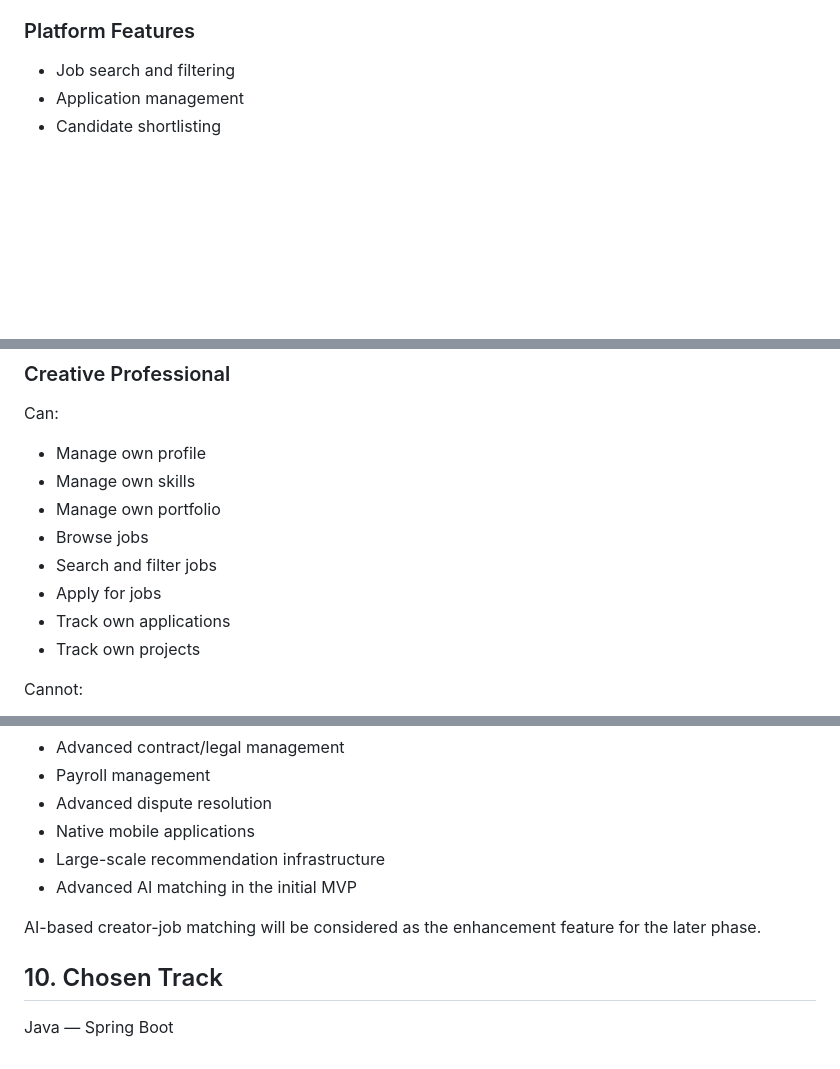
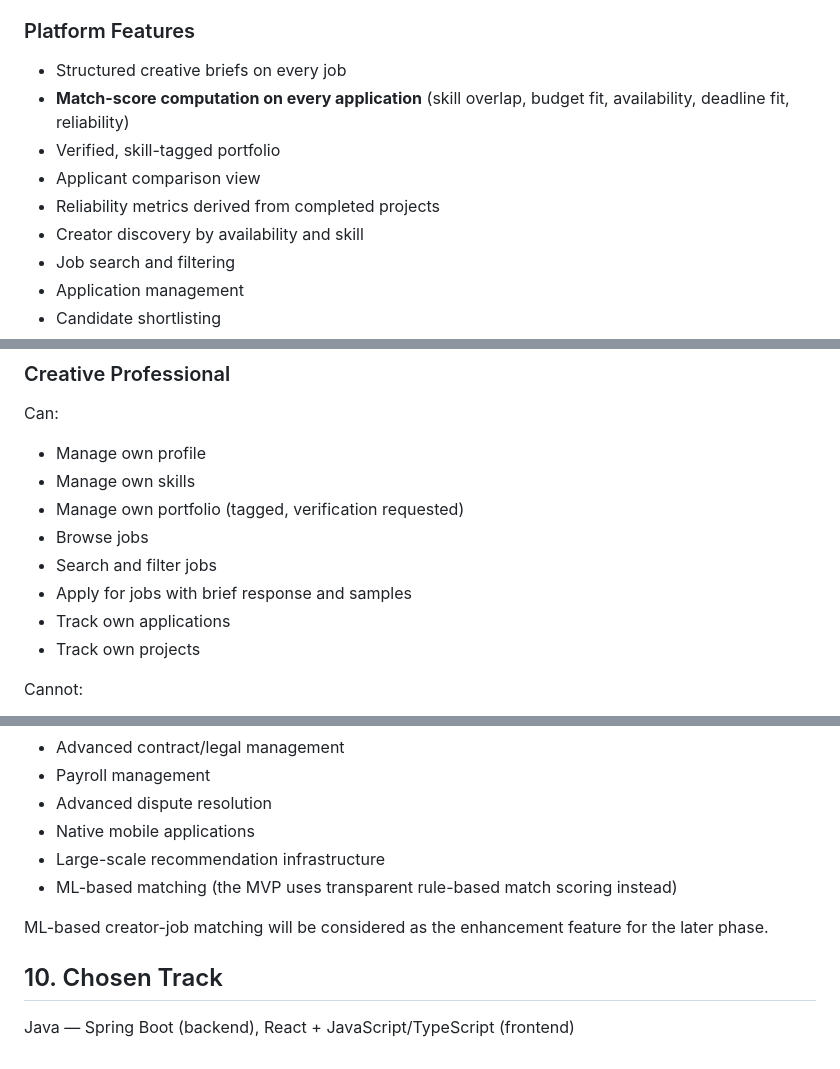
Before and after one commit to hanush301102-sudo/capstone, a Markdown page: problem-statement.md, 3 parts joined by grey strips. Rendered like a GitHub page; blank space fills up the shorter version.

```diff
--- a/problem-statement.md
+++ b/problem-statement.md
@@ -77,6 +86,12 @@ CreatorHire will provide the following features.
 
 ### Platform Features
 
+- Structured creative briefs on every job
+- **Match-score computation on every application** (skill overlap, budget fit, availability, deadline fit, reliability)
+- Verified, skill-tagged portfolio
+- Applicant comparison view
+- Reliability metrics derived from completed projects
+- Creator discovery by availability and skill
 - Job search and filtering
 - Application management
 - Candidate shortlisting
@@ -128,10 +147,10 @@ Can:
 
 - Manage own profile
 - Manage own skills
-- Manage own portfolio
+- Manage own portfolio (tagged, verification requested)
 - Browse jobs
 - Search and filter jobs
-- Apply for jobs
+- Apply for jobs with brief response and samples
 - Track own applications
 - Track own projects
 
@@ -176,10 +199,10 @@ The initial product will not include:
 - Advanced dispute resolution
 - Native mobile applications
 - Large-scale recommendation infrastructure
-- Advanced AI matching in the initial MVP
+- ML-based matching (the MVP uses transparent rule-based match scoring instead)
 
-AI-based creator-job matching will be considered as the enhancement feature for the later phase.
+ML-based creator-job matching will be considered as the enhancement feature for the later phase.
 
 ## 10. Chosen Track
 
-Java — Spring Boot
+Java — Spring Boot (backend), React + JavaScript/TypeScript (frontend)
```
Also changed, not shown: other parts of problem-statement.md (+37 -20 lines), 1 other file.
